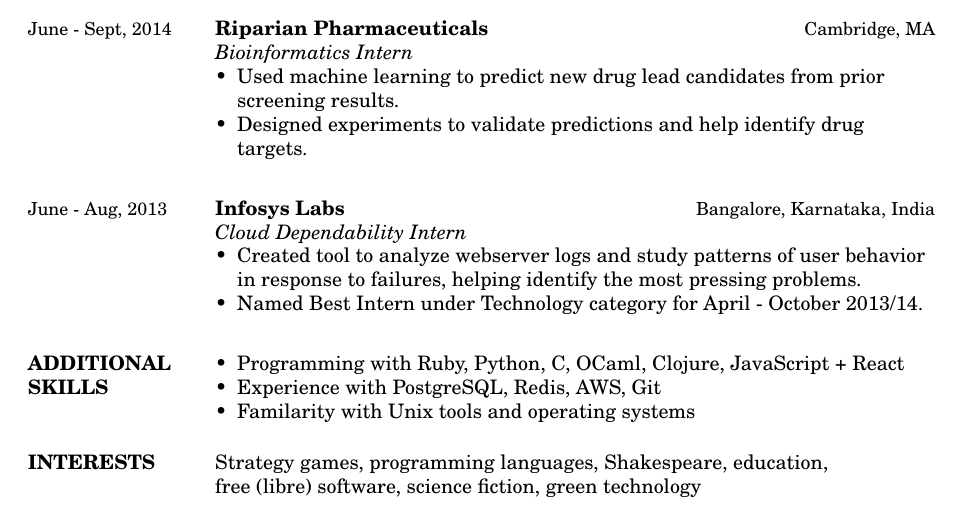
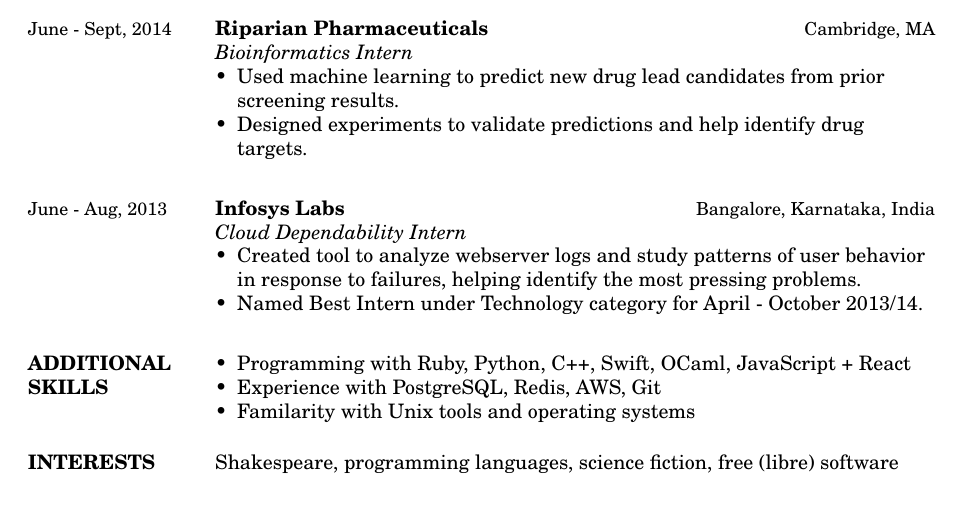
Before and after one commit to aaronfrary/resume, a LaTeX CV (resume.tex): part of the page, cut so that both start at the same text. Compiled offline with pdfLaTeX.

Commit message:
Tweak interests and skills

```diff
--- a/resume.tex
+++ b/resume.tex
@@ -165,7 +165,7 @@
 
 \section{ADDITIONAL SKILLS}
 \begin{rlist}
-  \item Programming with Ruby, Python, C, OCaml, Clojure, JavaScript + React
+  \item Programming with Ruby, Python, C++, Swift, OCaml, JavaScript + React
   \item Experience with PostgreSQL, Redis, AWS, Git
   \item Familarity with Unix tools and operating systems
 \end{rlist}
@@ -175,8 +175,7 @@
 %----------------------------------------------------------------------------------------
 
 \section{INTERESTS}
-Strategy games, programming languages, Shakespeare, education, \\
-free (libre) software, science fiction, green technology
+Shakespeare, programming languages, science fiction, free (libre) software
 
 %----------------------------------------------------------------------------------------
 
```
